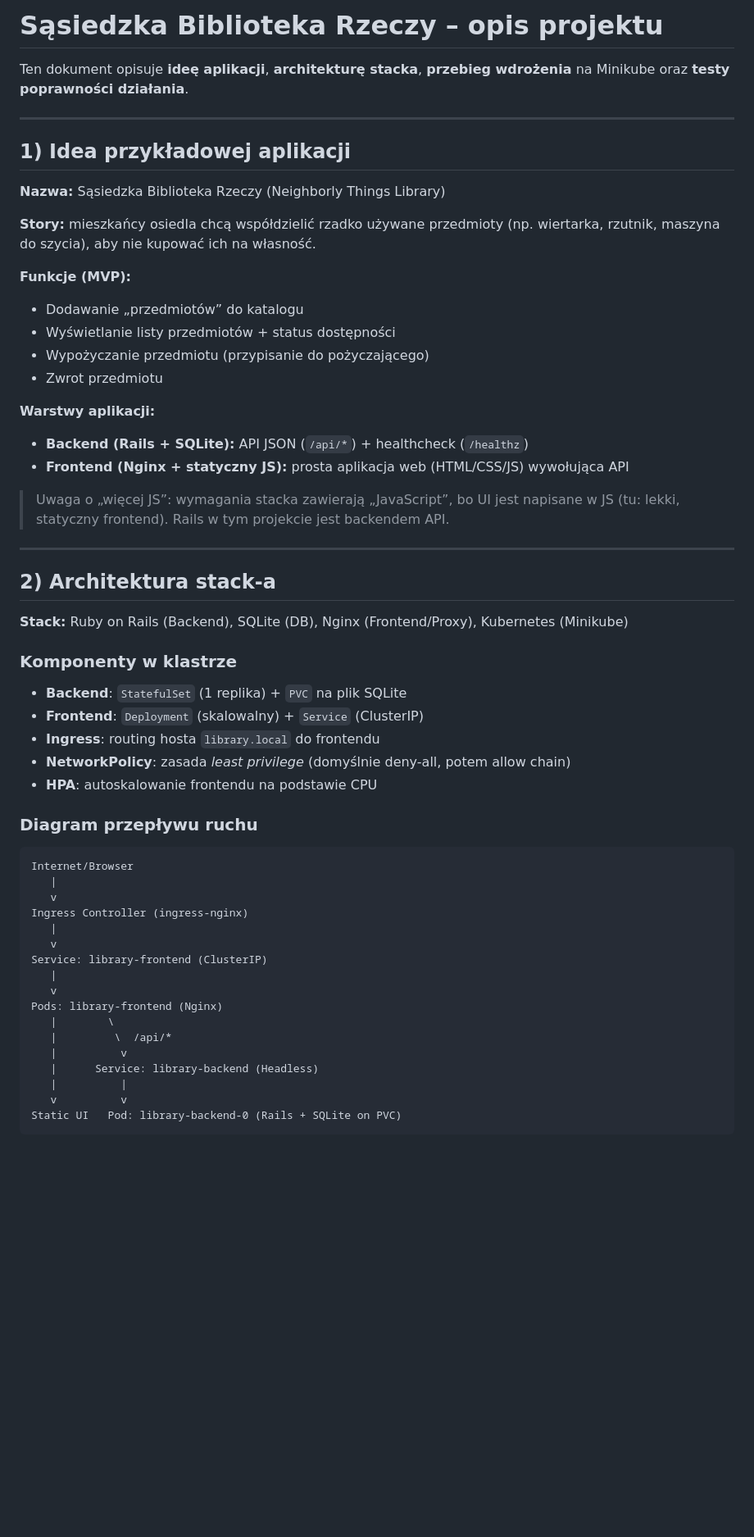
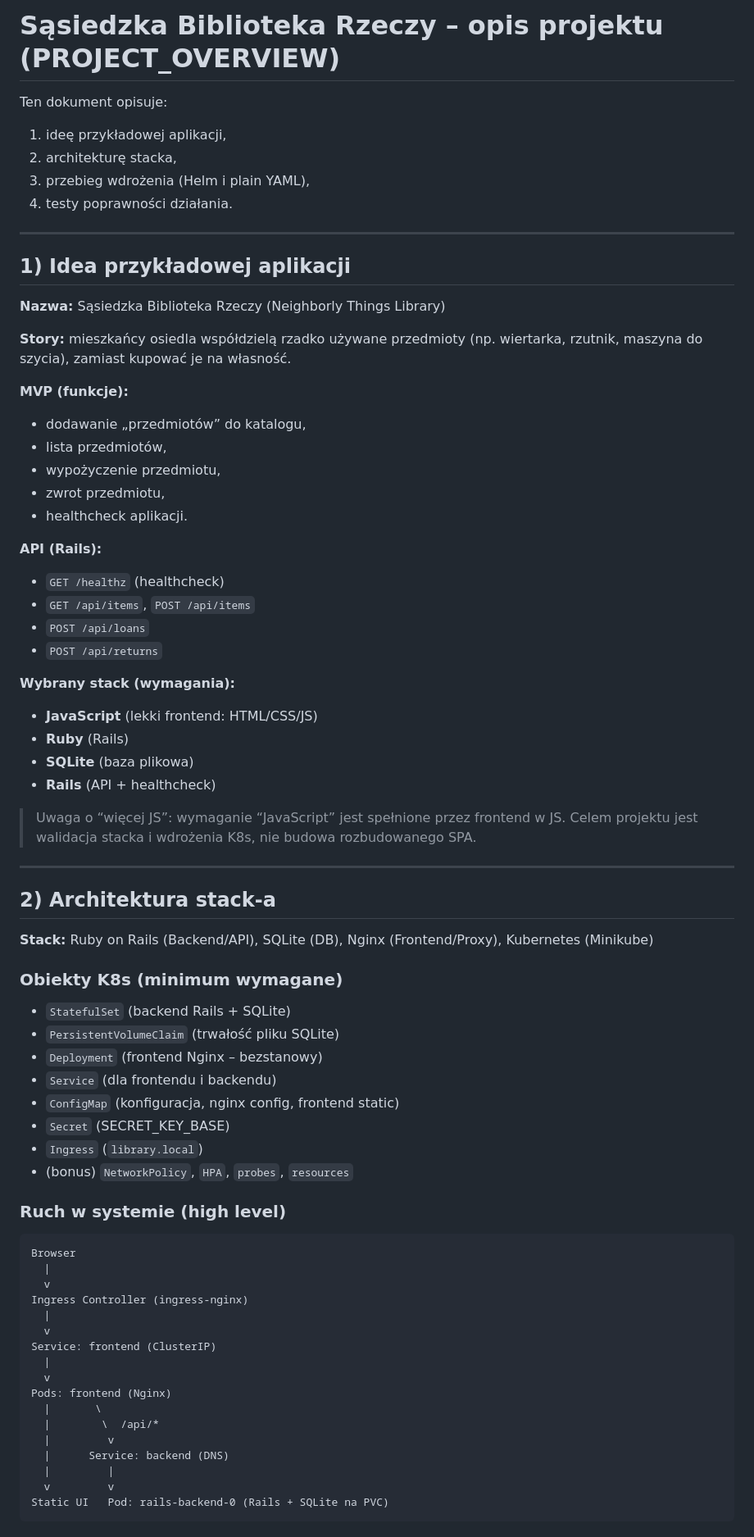
Before and after one commit to Kotmin/Neighborly-Things-Library, a Markdown page: docs/PROJECT_OVERVIEW.md, the part around one of its changes. Shown at 82% size. Rendered like a GitHub page; blank space fills up the shorter version.

Commit message:
doc: update PROJECT_OVERVIEW

````diff
--- a/docs/PROJECT_OVERVIEW.md
+++ b/docs/PROJECT_OVERVIEW.md
@@ -1,6 +1,10 @@
-# Sąsiedzka Biblioteka Rzeczy – opis projektu
+# Sąsiedzka Biblioteka Rzeczy – opis projektu (PROJECT_OVERVIEW)
 
-Ten dokument opisuje **ideę aplikacji**, **architekturę stacka**, **przebieg wdrożenia** na Minikube oraz **testy poprawności działania**.
+Ten dokument opisuje:
+1) ideę przykładowej aplikacji,
+2) architekturę stacka,
+3) przebieg wdrożenia (Helm i plain YAML),
+4) testy poprawności działania.
 
 ---
 
@@ -8,52 +12,64 @@ Ten dokument opisuje **ideę aplikacji**, **architekturę stacka**, **przebieg w
 
 **Nazwa:** Sąsiedzka Biblioteka Rzeczy (Neighborly Things Library)
 
-**Story:** mieszkańcy osiedla chcą współdzielić rzadko używane przedmioty (np. wiertarka, rzutnik, maszyna do szycia), aby nie kupować ich na własność.
+**Story:** mieszkańcy osiedla współdzielą rzadko używane przedmioty (np. wiertarka, rzutnik, maszyna do szycia), zamiast kupować je na własność.
 
-**Funkcje (MVP):**
-- Dodawanie „przedmiotów” do katalogu
-- Wyświetlanie listy przedmiotów + status dostępności
-- Wypożyczanie przedmiotu (przypisanie do pożyczającego)
-- Zwrot przedmiotu
+**MVP (funkcje):**
+- dodawanie „przedmiotów” do katalogu,
+- lista przedmiotów,
+- wypożyczenie przedmiotu,
+- zwrot przedmiotu,
+- healthcheck aplikacji.
 
-**Warstwy aplikacji:**
-- **Backend (Rails + SQLite):** API JSON (`/api/*`) + healthcheck (`/healthz`)
-- **Frontend (Nginx + statyczny JS):** prosta aplikacja web (HTML/CSS/JS) wywołująca API
+**API (Rails):**
+- `GET /healthz` (healthcheck)
+- `GET /api/items`, `POST /api/items`
+- `POST /api/loans`
+- `POST /api/returns`
 
-> Uwaga o „więcej JS”: wymagania stacka zawierają „JavaScript”, bo UI jest napisane w JS (tu: lekki, statyczny frontend). Rails w tym projekcie jest backendem API.
+**Wybrany stack (wymagania):**
+- **JavaScript** (lekki frontend: HTML/CSS/JS)
+- **Ruby** (Rails)
+- **SQLite** (baza plikowa)
+- **Rails** (API + healthcheck)
+
+> Uwaga o “więcej JS”: wymaganie “JavaScript” jest spełnione przez frontend w JS. Celem projektu jest walidacja stacka i wdrożenia K8s, nie budowa rozbudowanego SPA.
 
 ---
 
 ## 2) Architektura stack-a
 
-**Stack:** Ruby on Rails (Backend), SQLite (DB), Nginx (Frontend/Proxy), Kubernetes (Minikube)
+**Stack:** Ruby on Rails (Backend/API), SQLite (DB), Nginx (Frontend/Proxy), Kubernetes (Minikube)
 
-### Komponenty w klastrze
-- **Backend**: `StatefulSet` (1 replika) + `PVC` na plik SQLite
-- **Frontend**: `Deployment` (skalowalny) + `Service` (ClusterIP)
-- **Ingress**: routing hosta `library.local` do frontendu
-- **NetworkPolicy**: zasada *least privilege* (domyślnie deny-all, potem allow chain)
-- **HPA**: autoskalowanie frontendu na podstawie CPU
+### Obiekty K8s (minimum wymagane)
+- `StatefulSet` (backend Rails + SQLite)
+- `PersistentVolumeClaim` (trwałość pliku SQLite)
+- `Deployment` (frontend Nginx – bezstanowy)
+- `Service` (dla frontendu i backendu)
+- `ConfigMap` (konfiguracja, nginx config, frontend static)
+- `Secret` (SECRET_KEY_BASE)
+- `Ingress` (`library.local`)
+- (bonus) `NetworkPolicy`, `HPA`, `probes`, `resources`
 
-### Diagram przepływu ruchu
+### Ruch w systemie (high level)
 
 ```
-Internet/Browser
-   |
-   v
+Browser
+  |
+  v
 Ingress Controller (ingress-nginx)
-   |
-   v
-Service: library-frontend (ClusterIP)
-   |
-   v
-Pods: library-frontend (Nginx)
-   |        \
-   |         \  /api/*
-   |          v
-   |      Service: library-backend (Headless)
-   |          |
-   v          v
-Static UI   Pod: library-backend-0 (Rails + SQLite on PVC)
+  |
+  v
+Service: frontend (ClusterIP)
+  |
+  v
+Pods: frontend (Nginx)
+  |       \
+  |        \  /api/*
+  |         v
+  |      Service: backend (DNS)
+  |         |
+  v         v
+Static UI   Pod: rails-backend-0 (Rails + SQLite na PVC)
 ```
 
````
Also changed, not shown: other parts of docs/PROJECT_OVERVIEW.md (+151 -42 lines).
